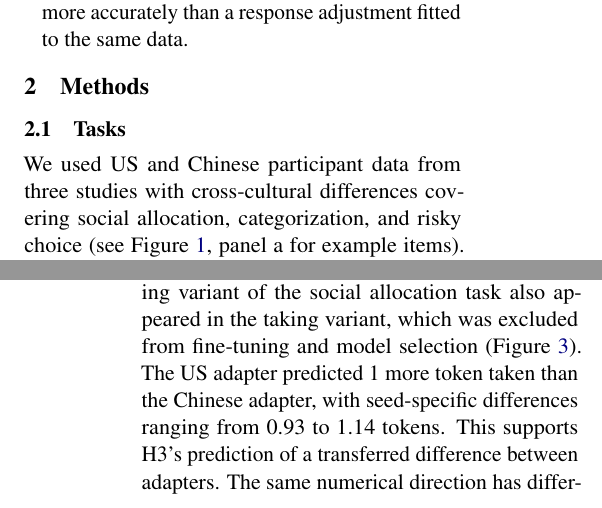
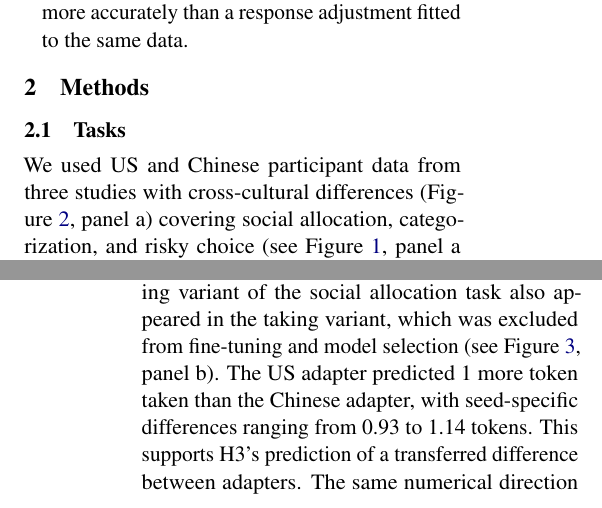
Before and after one commit to efeichhorn/culture-bias-centaur, a LaTeX paper (paper/main.tex, which reads paper/sections/methods.tex, paper/sections/results.tex): two parts of the columns of pages 2 and 5 of 12, joined at a grey line, cut so that both start at the same text. Compiled offline with pdfLaTeX.

Commit message:
Reference Figure 2 panel a and sync latest manuscript edits

```diff
--- a/paper/sections/methods.tex
+++ b/paper/sections/methods.tex
@@ -5,7 +5,7 @@
 
 \subsection{Tasks}
 
-We used US and Chinese participant data from three studies with cross-cultural differences covering
+We used US and Chinese participant data from three studies with cross-cultural differences (Figure~\ref{fig:frozen}, panel a) covering
 social allocation, categorization, and risky choice (see Figure \ref{fig:pipeline}, panel a for example items). We selected these studies because they use tasks similar to those in Centaur’s training data, were published after Llama 3.1’s pretraining cutoff, and were not included in Psych-101, Centaur’s original fine-tuning dataset. Publication dates do not rule out pretraining exposure to earlier preprints, materials, or data. Table~\ref{tab:design} summarizes the samples and the items used
 for fine-tuning and evaluation.
 
--- a/paper/sections/results.tex
+++ b/paper/sections/results.tex
@@ -33,7 +33,7 @@ Matching the fine-tuning and evaluation populations often improved prediction re
 
 \subsection{H3: prediction shifts transfer to a new task variant}
 
-The differences induced by fine-tuning on the giving variant of the social allocation task also appeared in the taking variant, which was excluded from fine-tuning and model selection (Figure~\ref{fig:transfer}). The US adapter predicted 1 more token taken than the Chinese adapter, with seed-specific differences ranging from 0.93 to 1.14 tokens. This supports H3's prediction of a transferred difference between adapters. The same numerical direction has different behavioral meanings in the two variants: more tokens given indicates greater generosity, whereas more tokens taken indicates less generosity. This suggests that the models carried over a tendency to choose higher numbers, rather than a preference to act more generously.
+The differences induced by fine-tuning on the giving variant of the social allocation task also appeared in the taking variant, which was excluded from fine-tuning and model selection (see Figure~\ref{fig:transfer}, panel b). The US adapter predicted 1 more token taken than the Chinese adapter, with seed-specific differences ranging from 0.93 to 1.14 tokens. This supports H3's prediction of a transferred difference between adapters. The same numerical direction has different behavioral meanings in the two variants: more tokens given indicates greater generosity, whereas more tokens taken indicates less generosity. This suggests that the models carried over a tendency to choose higher numbers, rather than a preference to act more generously.
 
 The transferred difference also ran opposite to the human population difference: US participants took 0.86 fewer tokens in the combined sample (Appendix~\ref{app:additional-results}).
 
```
Also changed, not shown: paper/sections/introduction.tex (+1 -1 lines), paper/sections/results.tex (2 more changed lines), 1 other file.
